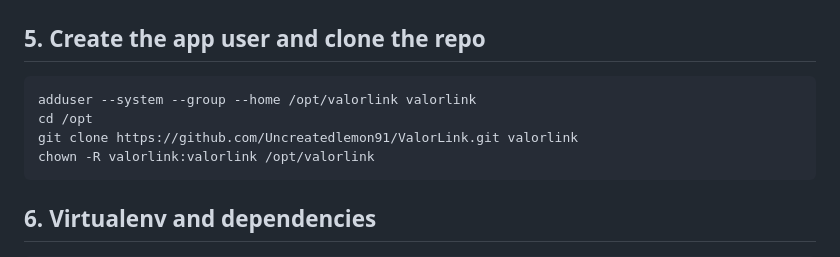
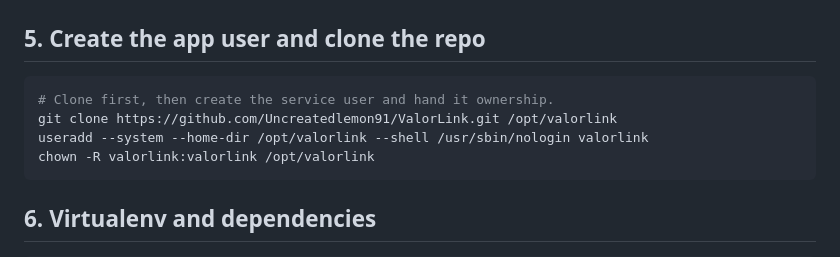
Before and after one commit to Uncreatedlemon91/ValorLink, a Markdown page: deploy/README.md, the part around the change. Rendered like a GitHub page.

Commit message:
Deploy README: clone main, and create the service user after cloning
Now that the web UI is on main, the guide clones the default branch. Also
clone before creating the user so the home directory isn't a pre-existing
non-empty dir.

Co-Authored-By: Claude Opus 4.8 <noreply@anthropic.com>
Claude-Session: https://claude.ai/code/session_01FruyoPFdqMU9jC6ioKNCvC

````diff
--- a/deploy/README.md
+++ b/deploy/README.md
@@ -77,9 +77,9 @@ apt update && apt install -y caddy
 ## 5. Create the app user and clone the repo
 
 ```bash
-adduser --system --group --home /opt/valorlink valorlink
-cd /opt
-git clone https://github.com/Uncreatedlemon91/ValorLink.git valorlink
+# Clone first, then create the service user and hand it ownership.
+git clone https://github.com/Uncreatedlemon91/ValorLink.git /opt/valorlink
+useradd --system --home-dir /opt/valorlink --shell /usr/sbin/nologin valorlink
 chown -R valorlink:valorlink /opt/valorlink
 ```
 
````
